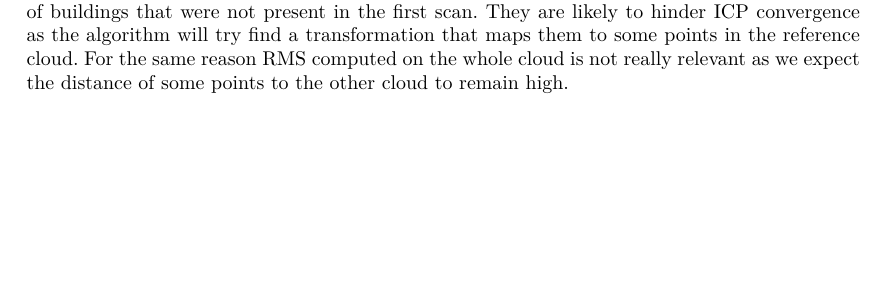
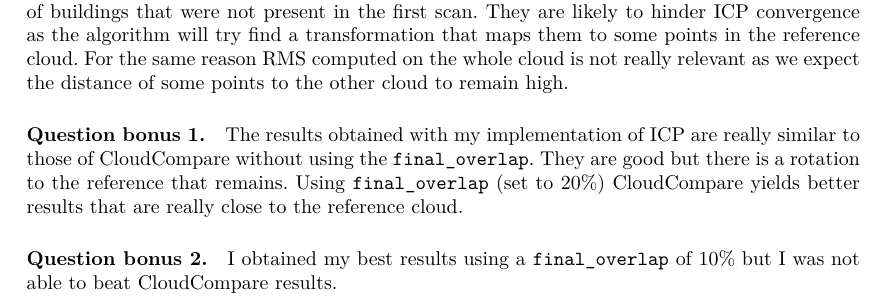
Before and after one commit to Xyouz/mva-npm3d, a LaTeX document (tp2/report/TP2_DUFRAISSE_Marius.tex): part of page 2 of 4, cut so that both start at the same text, the shorter picture padded with empty space. Compiled offline with pdfLaTeX.

Commit message:
Q bonus done.

```diff
--- a/tp2/report/TP2_DUFRAISSE_Marius.tex
+++ b/tp2/report/TP2_DUFRAISSE_Marius.tex
@@ -78,6 +78,10 @@ The RMS plot for ICP and different number of matched points can be seen in Figur
 \paragraph{Question 5.}
 The farthest points do not have a match on the other  cloud, they are on parts of buildings that were not present in the first scan. They are likely to hinder ICP convergence as the algorithm will try find a transformation that maps them to some points in the reference cloud. For the same reason RMS computed on the whole cloud is not really relevant as we expect the distance of some points to the other cloud to remain high.
 
+\paragraph{Question bonus 1.}
+The results obtained with my implementation of ICP are really similar to those of CloudCompare without using the \texttt{final\_overlap}. They are good but there is a rotation to the reference that remains. Using \texttt{final\_overlap} (set to $20\%$) CloudCompare yields better results that are really close to the reference cloud.
 
+\paragraph{Question bonus 2.}
+I obtained my best results using a \texttt{final\_overlap} of $10\%$ but I was not able to beat CloudCompare results.
 
 \end{document}
```
Also changed, not shown: tp2/report/TP2_DUFRAISSE_Marius.pdf.
